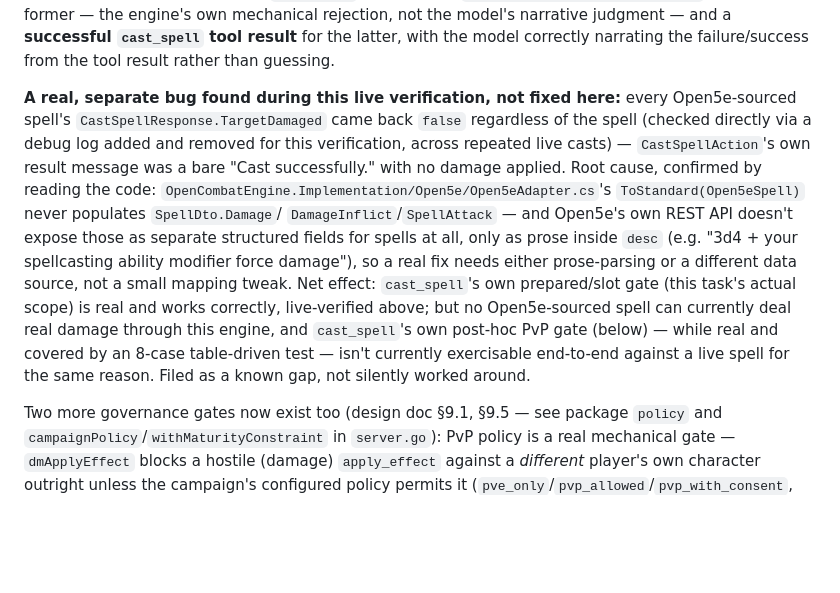
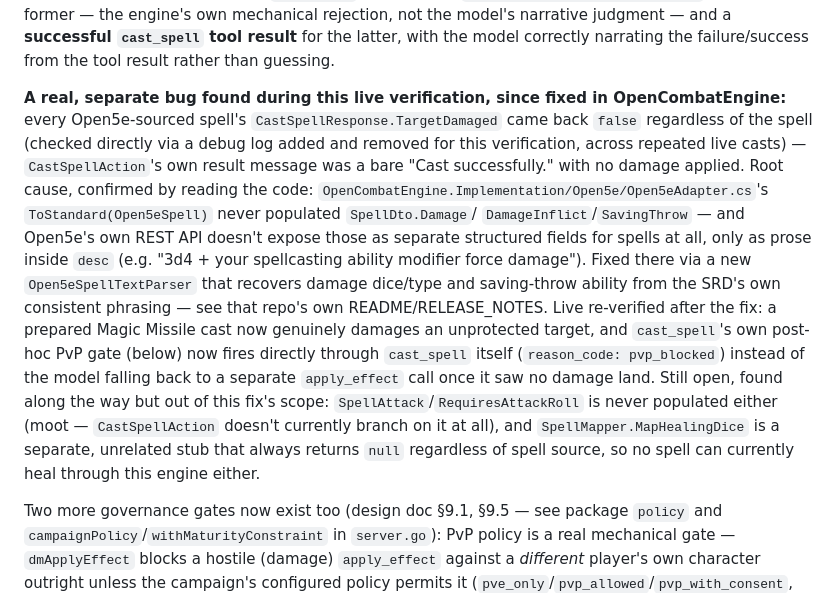
Before and after one commit to jamesplotts/layforge, a Markdown page: master/README.md, the part around the change. Rendered like a GitHub page; blank space fills up the shorter version.

Commit message:
docs(master): note the Open5e spell-damage bug is now fixed upstream
Updates the honest-gap note added for cast_spell's live verification —
OpenCombatEngine's Open5eAdapter now recovers damage/save data from
spell description prose, so cast_spell's post-hoc PvP gate fires
through cast_spell itself instead of the model falling back to
apply_effect once it saw no real damage land.

Co-Authored-By: Claude Sonnet 5 <noreply@anthropic.com>
Claude-Session: https://claude.ai/code/session_01EChr86hEWrcKMvXZ2qTtvY

```diff
--- a/master/README.md
+++ b/master/README.md
@@ -264,26 +264,32 @@ rejection, not the model's narrative judgment — and a **successful
 `cast_spell` tool result** for the latter, with the model correctly
 narrating the failure/success from the tool result rather than guessing.
 
-**A real, separate bug found during this live verification, not fixed
-here:** every Open5e-sourced spell's `CastSpellResponse.TargetDamaged`
-came back `false` regardless of the spell (checked directly via a
-debug log added and removed for this verification, across repeated
-live casts) — `CastSpellAction`'s own result message was a bare "Cast
-successfully." with no damage applied. Root cause, confirmed by reading
-the code: `OpenCombatEngine.Implementation/Open5e/Open5eAdapter.cs`'s
-`ToStandard(Open5eSpell)` never populates `SpellDto.Damage`/
-`DamageInflict`/`SpellAttack` — and Open5e's own REST API doesn't expose
-those as separate structured fields for spells at all, only as prose
-inside `desc` (e.g. "3d4 + your spellcasting ability modifier force
-damage"), so a real fix needs either prose-parsing or a different data
-source, not a small mapping tweak. Net effect: `cast_spell`'s own
-prepared/slot gate (this task's actual scope) is real and works
-correctly, live-verified above; but no Open5e-sourced spell can
-currently deal real damage through this engine, and `cast_spell`'s own
-post-hoc PvP gate (below) — while real and covered by an 8-case
-table-driven test — isn't currently exercisable end-to-end against a
-live spell for the same reason. Filed as a known gap, not silently
-worked around.
+**A real, separate bug found during this live verification, since
+fixed in OpenCombatEngine:** every Open5e-sourced spell's
+`CastSpellResponse.TargetDamaged` came back `false` regardless of the
+spell (checked directly via a debug log added and removed for this
+verification, across repeated live casts) — `CastSpellAction`'s own
+result message was a bare "Cast successfully." with no damage applied.
+Root cause, confirmed by reading the code:
+`OpenCombatEngine.Implementation/Open5e/Open5eAdapter.cs`'s
+`ToStandard(Open5eSpell)` never populated `SpellDto.Damage`/
+`DamageInflict`/`SavingThrow` — and Open5e's own REST API doesn't
+expose those as separate structured fields for spells at all, only as
+prose inside `desc` (e.g. "3d4 + your spellcasting ability modifier
+force damage"). Fixed there via a new `Open5eSpellTextParser` that
+recovers damage dice/type and saving-throw ability from the SRD's own
+consistent phrasing — see that repo's own README/RELEASE_NOTES. Live
+re-verified after the fix: a prepared Magic Missile cast now genuinely
+damages an unprotected target, and `cast_spell`'s own post-hoc PvP gate
+(below) now fires directly through `cast_spell` itself
+(`reason_code: pvp_blocked`) instead of the model falling back to a
+separate `apply_effect` call once it saw no damage land. Still open,
+found along the way but out of this fix's scope:
+`SpellAttack`/`RequiresAttackRoll` is never populated either (moot —
+`CastSpellAction` doesn't currently branch on it at all), and
+`SpellMapper.MapHealingDice` is a separate, unrelated stub that always
+returns `null` regardless of spell source, so no spell can currently
+heal through this engine either.
 
 Two more governance gates now exist too (design doc §9.1, §9.5 — see
 package `policy` and `campaignPolicy`/`withMaturityConstraint` in
```
